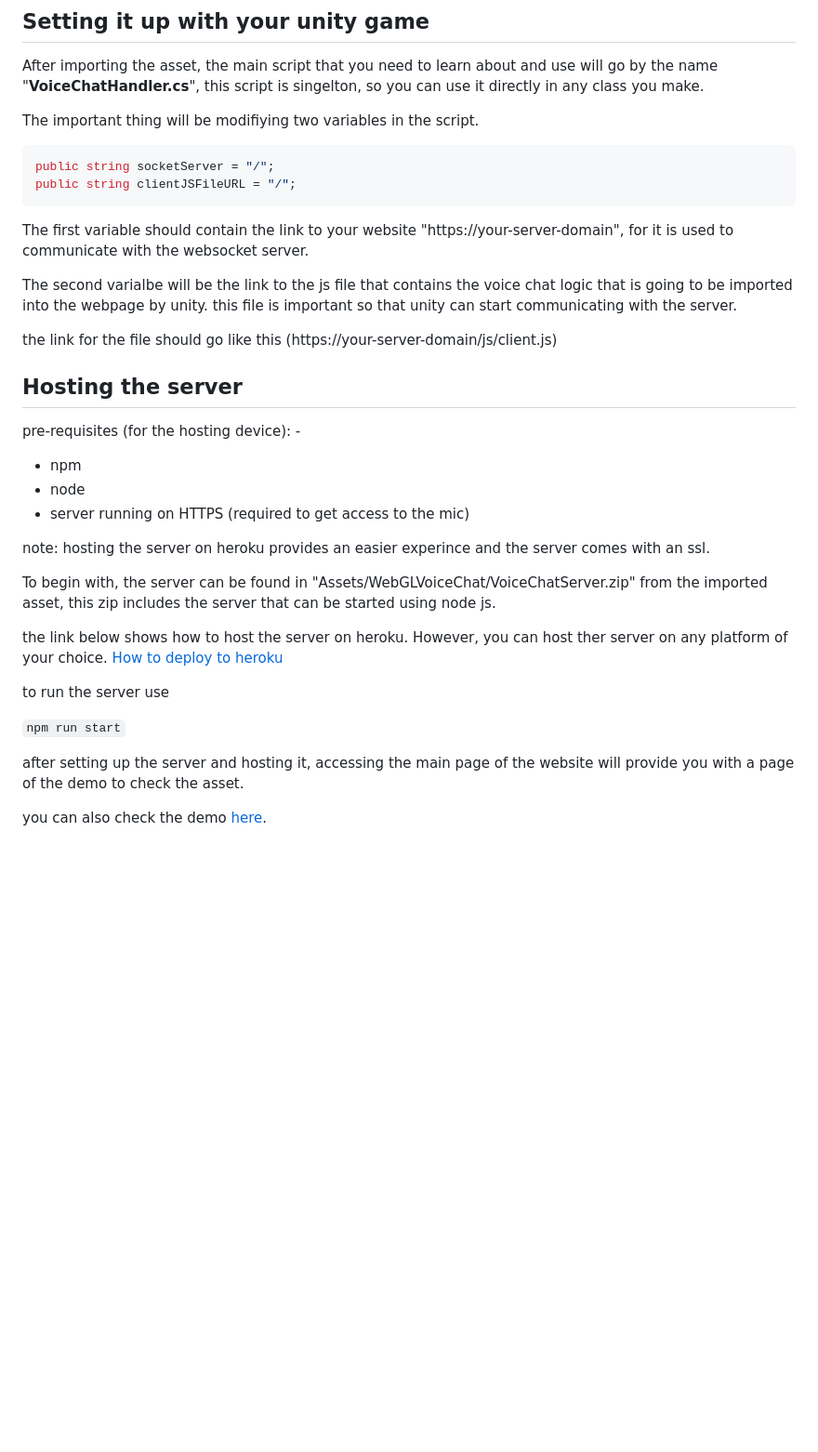
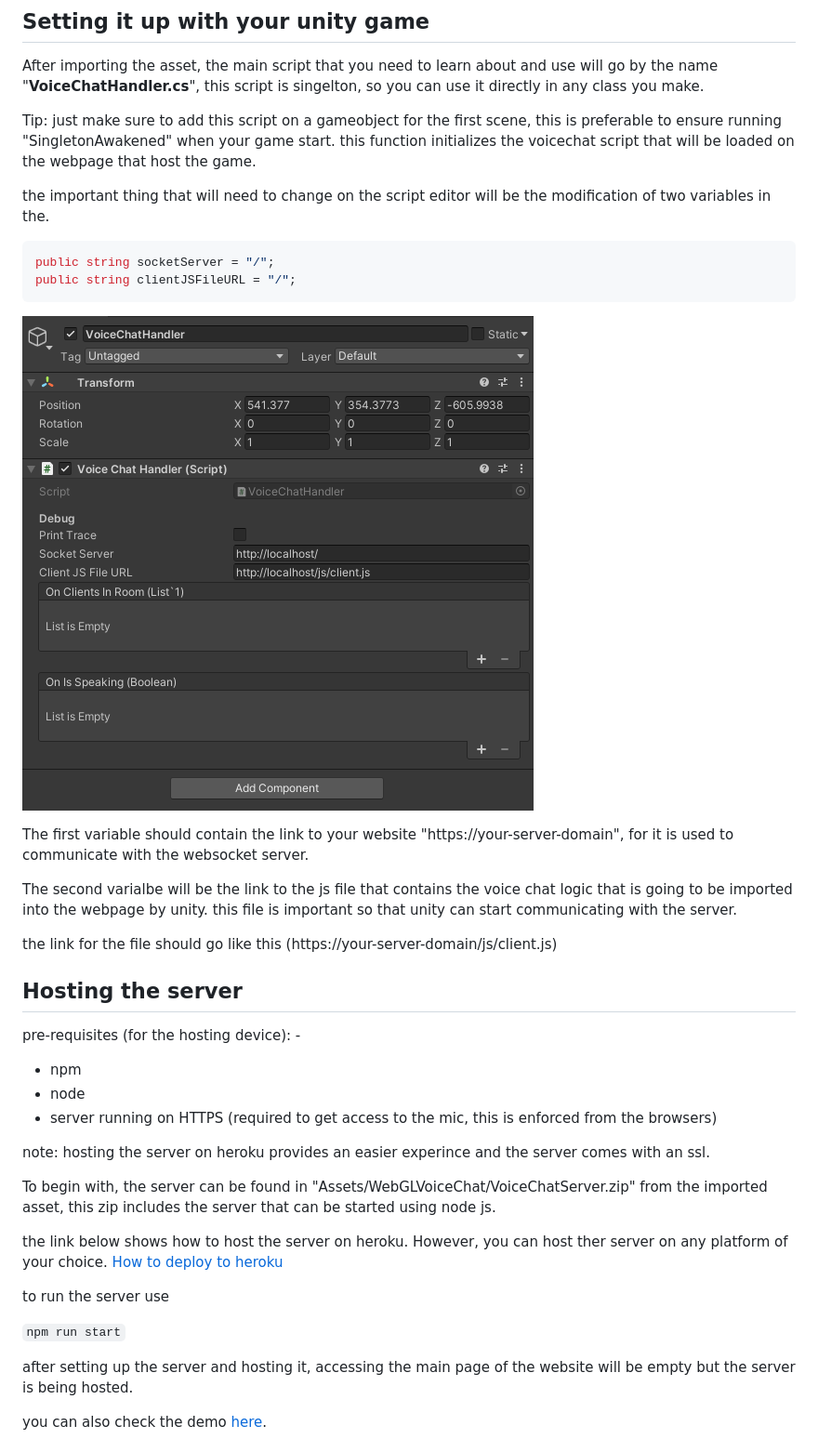
Before and after one commit to Gold3nEagle/UnityWebglVoiceChatDocs, a Markdown page: Getting-Started.md, the part around the change printed below. Shown: that part at 93% size. Drawn GitHub-style; pictures changed too: Images/VCHEditor.png (added); blank space fills up the shorter version.

````diff
--- a/Getting-Started.md
+++ b/Getting-Started.md
@@ -8,12 +8,16 @@ First, import the asset to your game. This will add all the files needed to get
 
 After importing the asset, the main script that you need to learn about and use will go by the name "**VoiceChatHandler.cs**", this script is singelton, so you can use it directly in any class you make.
 
-The important thing will be modifiying two variables in the script.
+Tip: just make sure to add this script on a gameobject for the first scene, this is preferable to ensure running "SingletonAwakened" when your game start. this function initializes the voicechat script that will be loaded on the webpage that host the game.
+
+the important thing that will need to change on the script editor will be the modification of two variables in the.
 
 ```C#
 public string socketServer = "/";
 public string clientJSFileURL = "/";
 ```
+
+![the voice chat handler script in the editor](./Images/VCHEditor.png)
 
 The first variable should contain the link to your website "https://your-server-domain", for it is used to communicate with the websocket server.
 
@@ -27,7 +31,7 @@ pre-requisites (for the hosting device): -
 
 - npm
 - node
-- server running on HTTPS (required to get access to the mic)
+- server running on HTTPS (required to get access to the mic, this is enforced from the browsers)
 
 note: hosting the server on heroku provides an easier experince and the server comes with an ssl.
 
@@ -42,6 +46,6 @@ to run the server use
 npm run start
 ``
 
-after setting up the server and hosting it, accessing the main page of the website will provide you with a page of the demo to check the asset.
+after setting up the server and hosting it, accessing the main page of the website will be empty but the server is being hosted.
 
 you can also check the demo [here](https://geagle.tech/unity-webgl-voice-chat/).
````
Also changed, not shown: other parts of Getting-Started.md (+8 -0 lines), Unity-API-Documentation.md (+44 -50 lines), Images/ScriptModification.png (added).
